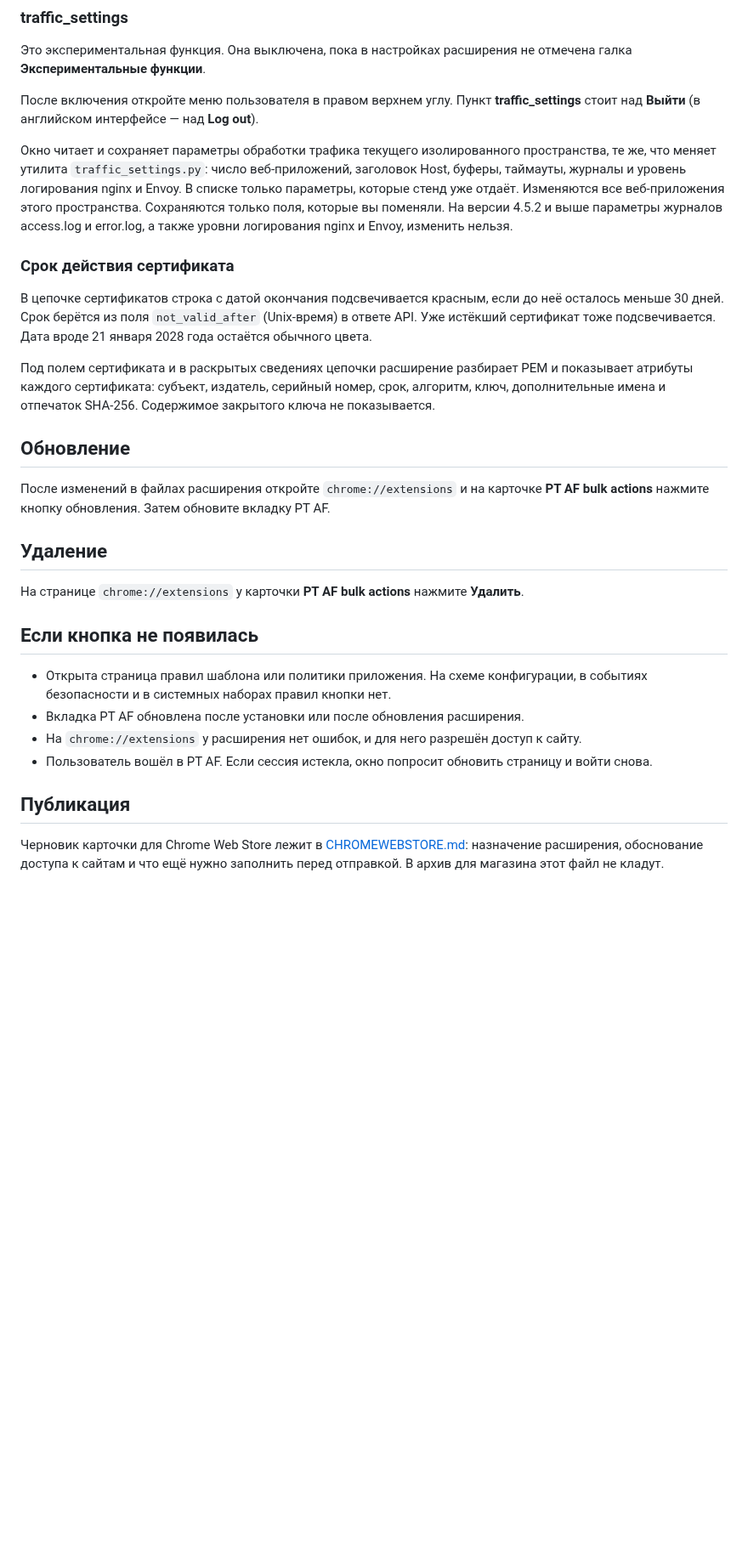
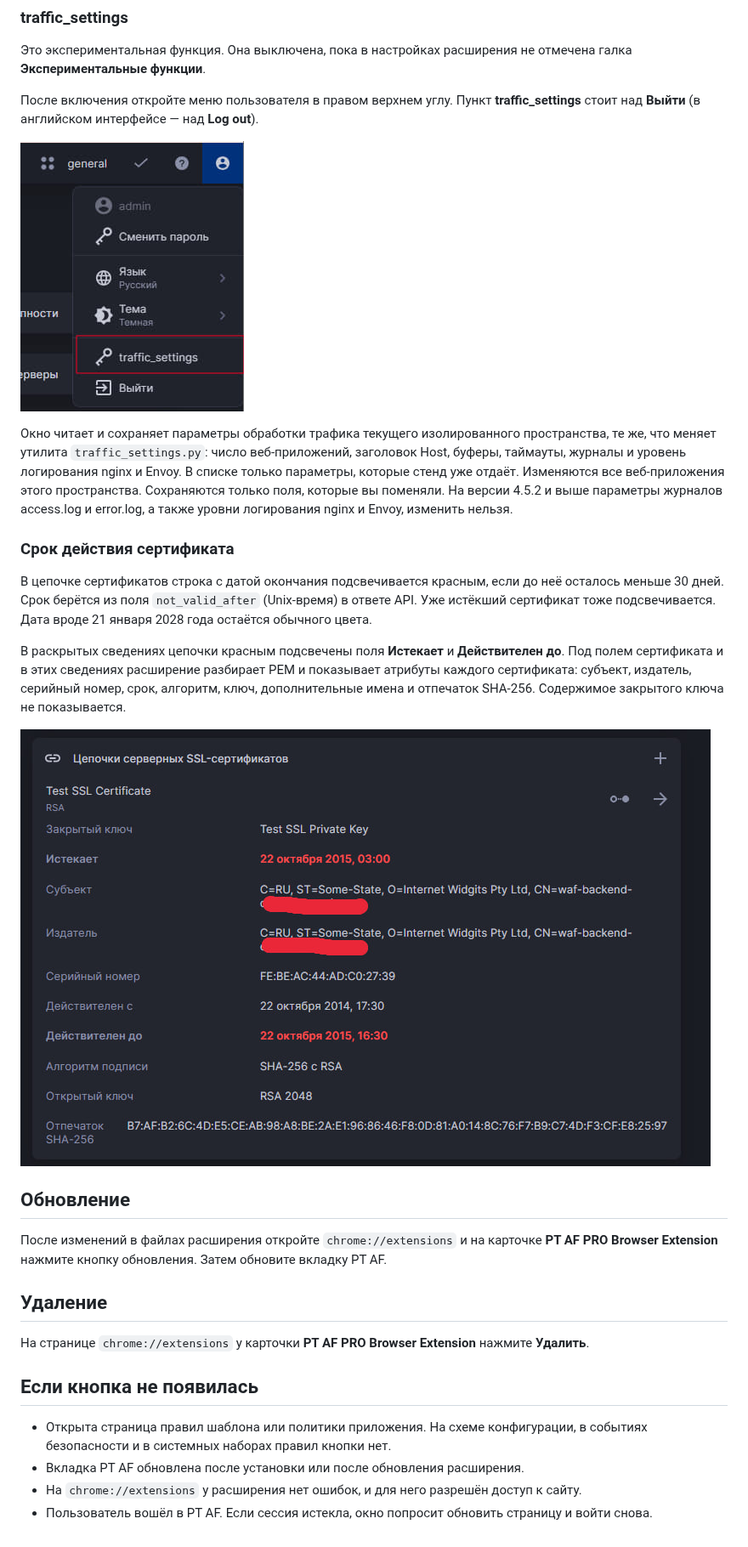
Before and after one commit to cypma5/ptaf-pro-browser-plugin, a Markdown page: README.md, the part around one of its changes. Shown at 85% size. GitHub-like rendering; pictures changed too: images/cert_describe.jpg (added), images/traffic_settings.jpg (added); blank space fills up the shorter version.

```diff
--- a/README.md
+++ b/README.md
@@ -96,21 +107,25 @@
 
 После включения откройте меню пользователя в правом верхнем углу. Пункт **traffic_settings** стоит над **Выйти** (в английском интерфейсе — над **Log out**).
 
+![Пункт traffic_settings в меню пользователя, над «Выйти»](images/traffic_settings.jpg)
+
 Окно читает и сохраняет параметры обработки трафика текущего изолированного пространства, те же, что меняет утилита `traffic_settings.py`: число веб-приложений, заголовок Host, буферы, таймауты, журналы и уровень логирования nginx и Envoy. В списке только параметры, которые стенд уже отдаёт. Изменяются все веб-приложения этого пространства. Сохраняются только поля, которые вы поменяли. На версии 4.5.2 и выше параметры журналов access.log и error.log, а также уровни логирования nginx и Envoy, изменить нельзя.
 
 ### Срок действия сертификата
 
 В цепочке сертификатов строка с датой окончания подсвечивается красным, если до неё осталось меньше 30 дней. Срок берётся из поля `not_valid_after` (Unix-время) в ответе API. Уже истёкший сертификат тоже подсвечивается. Дата вроде 21 января 2028 года остаётся обычного цвета.
 
-Под полем сертификата и в раскрытых сведениях цепочки расширение разбирает PEM и показывает атрибуты каждого сертификата: субъект, издатель, серийный номер, срок, алгоритм, ключ, дополнительные имена и отпечаток SHA-256. Содержимое закрытого ключа не показывается.
+В раскрытых сведениях цепочки красным подсвечены поля **Истекает** и **Действителен до**. Под полем сертификата и в этих сведениях расширение разбирает PEM и показывает атрибуты каждого сертификата: субъект, издатель, серийный номер, срок, алгоритм, ключ, дополнительные имена и отпечаток SHA-256. Содержимое закрытого ключа не показывается.
+
+![Разобранная цепочка сертификата: красные даты «Истекает» и «Действителен до»](images/cert_describe.jpg)
 
 ## Обновление
 
-После изменений в файлах расширения откройте `chrome://extensions` и на карточке **PT AF bulk actions** нажмите кнопку обновления. Затем обновите вкладку PT AF.
+После изменений в файлах расширения откройте `chrome://extensions` и на карточке **PT AF PRO Browser Extension** нажмите кнопку обновления. Затем обновите вкладку PT AF.
 
 ## Удаление
 
-На странице `chrome://extensions` у карточки **PT AF bulk actions** нажмите **Удалить**.
+На странице `chrome://extensions` у карточки **PT AF PRO Browser Extension** нажмите **Удалить**.
 
 ## Если кнопка не появилась
 
@@ -118,7 +133,3 @@
 - Вкладка PT AF обновлена после установки или после обновления расширения.
 - На `chrome://extensions` у расширения нет ошибок, и для него разрешён доступ к сайту.
 - Пользователь вошёл в PT AF. Если сессия истекла, окно попросит обновить страницу и войти снова.
-
-## Публикация
-
-Черновик карточки для Chrome Web Store лежит в [CHROMEWEBSTORE.md](CHROMEWEBSTORE.md): назначение расширения, обоснование доступа к сайтам и что ещё нужно заполнить перед отправкой. В архив для магазина этот файл не кладут.
```
Also changed, not shown: other parts of README.md (+21 -10 lines), images/export_rule.jpg (added), images/import_rule.jpg (added), images/match_policy.jpg (added), images/replace_actions.jpg (added), 3 other files.
